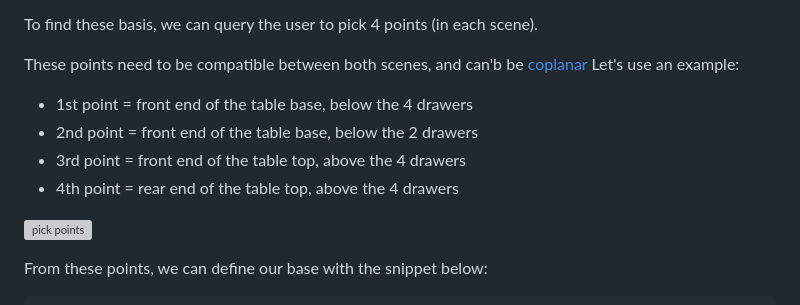
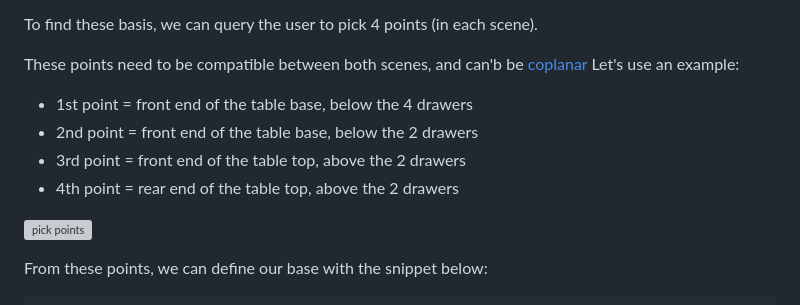
Before and after one commit to JoaoMartins-callmeJohn/viewer-sync-sample, a Markdown page: README.md, the part around the change. GitHub-like rendering; grey boxes are pictures that could not be loaded.

```diff
--- a/README.md
+++ b/README.md
@@ -45,8 +45,8 @@ Let's use an example:
 
 - 1st point = front end of the table base, below the 4 drawers
 - 2nd point = front end of the table base, below the 2 drawers
-- 3rd point = front end of the table top, above the 4 drawers
-- 4th point = rear end of the table top, above the 4 drawers
+- 3rd point = front end of the table top, above the 2 drawers
+- 4th point = rear end of the table top, above the 2 drawers
 
 ![pick points]()
 
```
